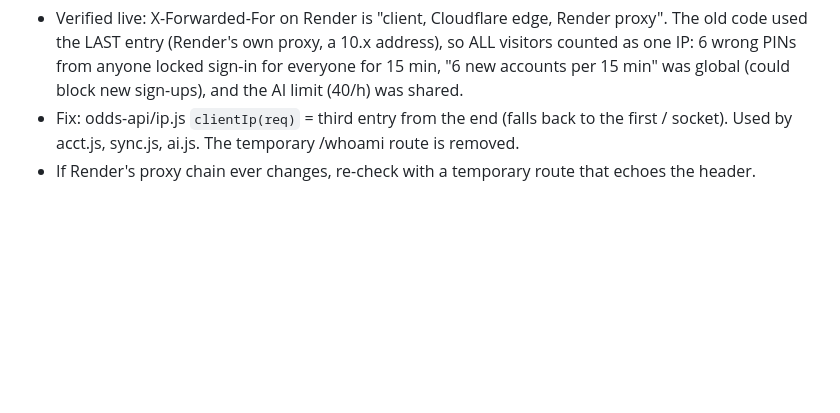
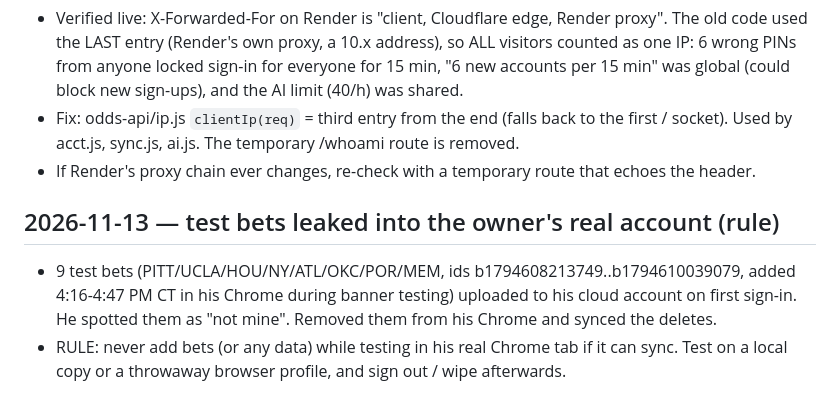
Before and after one commit to WSS5480/CALCUTTA, a Markdown page: HANDOFF.md, the part around the change. GitHub-like rendering; blank space fills up the shorter version.

Commit message:
HANDOFF: test bets leaked into owner's account; never test-add data in his real browser (Oddable v170 live)
Co-Authored-By: Claude Sonnet 5.5 <noreply@anthropic.com>
Claude-Session: https://claude.ai/code/session_01FVeAXAih2xzXBwg2R87W71

```diff
--- a/HANDOFF.md
+++ b/HANDOFF.md
@@ -178,3 +178,7 @@ STILL OPEN: paywall on /odds /lines /oddsline /backtest /kalshi (needs gate.js t
 - Verified live: X-Forwarded-For on Render is "client, Cloudflare edge, Render proxy". The old code used the LAST entry (Render's own proxy, a 10.x address), so ALL visitors counted as one IP: 6 wrong PINs from anyone locked sign-in for everyone for 15 min, "6 new accounts per 15 min" was global (could block new sign-ups), and the AI limit (40/h) was shared.
 - Fix: odds-api/ip.js `clientIp(req)` = third entry from the end (falls back to the first / socket). Used by acct.js, sync.js, ai.js. The temporary /whoami route is removed.
 - If Render's proxy chain ever changes, re-check with a temporary route that echoes the header.
+
+## 2026-11-13 — test bets leaked into the owner's real account (rule)
+- 9 test bets (PITT/UCLA/HOU/NY/ATL/OKC/POR/MEM, ids b1794608213749..b1794610039079, added 4:16-4:47 PM CT in his Chrome during banner testing) uploaded to his cloud account on first sign-in. He spotted them as "not mine". Removed them from his Chrome and synced the deletes.
+- RULE: never add bets (or any data) while testing in his real Chrome tab if it can sync. Test on a local copy or a throwaway browser profile, and sign out / wipe afterwards.
```
